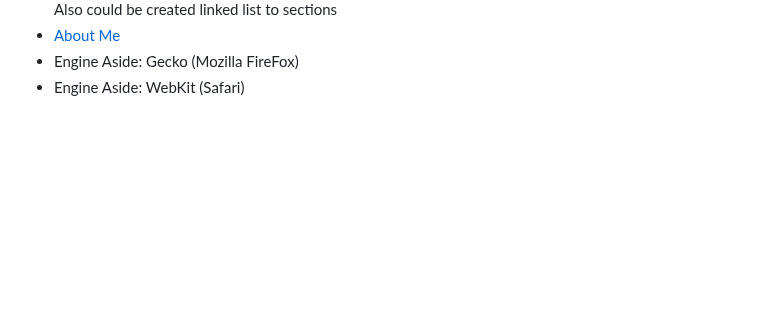
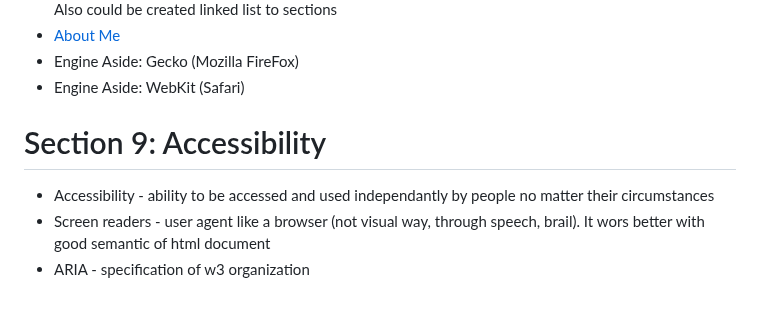
Before and after one commit to forelock7/htmlcss-main, a Markdown page: README.md, the part around the change. GitHub-like rendering; blank space fills up the shorter version.

Commit message:
Section 9: Accessibility

```diff
--- a/README.md
+++ b/README.md
@@ -97,3 +97,8 @@ This repository is contains the code used in my course "Understanding HTML and C
 Also could be created linked list to sections <li><a href="#aboutme">About Me</a></li>
 - Engine Aside: Gecko (Mozilla FireFox)
 - Engine Aside: WebKit (Safari)
+
+# Section 9: Accessibility
+- Accessibility - ability to be accessed and used independantly by people no matter their circumstances
+- Screen readers - user agent like a browser (not visual way, through speech, brail). It wors better with good semantic of html document
+- ARIA - specification of w3 organization
```
